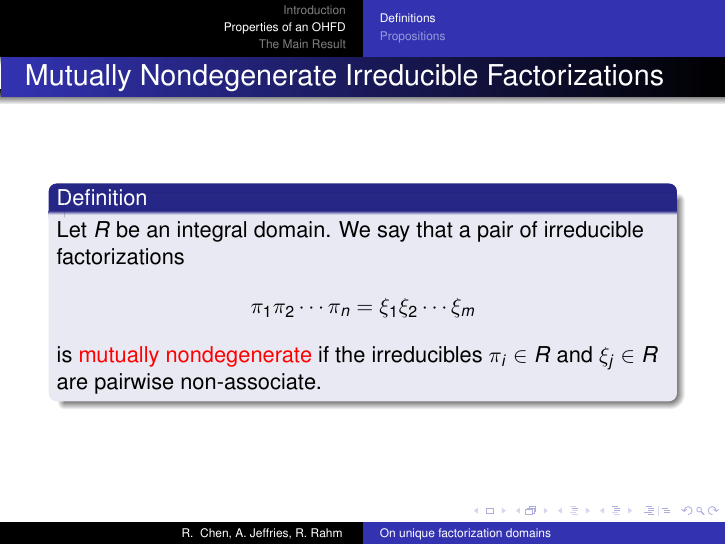
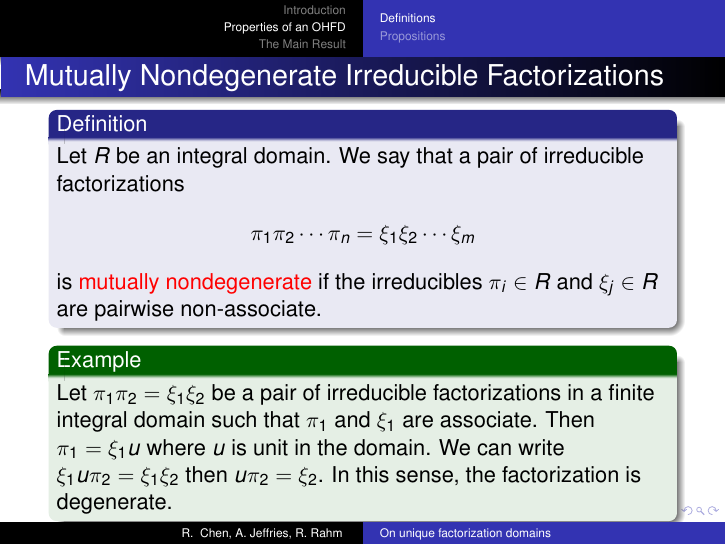
Before and after one commit to alexjeffries/Algebra-II-Final-Project, LaTeX slides (pres.tex, which reads section2.tex): page 24 of 66. Compiled offline with pdfLaTeX.

Commit message:
Added example to defn of mut. non-deg fact

```diff
--- a/section2.tex
+++ b/section2.tex
@@ -11,6 +11,12 @@
     \end{align*}
     is \alert{mutually nondegenerate} if the irreducibles $\pi_i \in R$ and $\xi_j \in R$ are pairwise non-associate.
   \end{definition}
+  \begin{example}
+    Let $\pi_1 \pi_2 = \xi_1 \xi_2$ be a pair of irreducible factorizations in a finite integral domain such that $\pi_1$ and $\xi_1$ are associate.
+    Then $\pi_1 = \xi_1 u$ where $u$ is unit in the domain.
+    We can write $\xi_1 u \pi_2 = \xi_1 \xi_2$ then $u \pi_2 = \xi_2$.
+    In this sense, the factorization is degenerate.
+  \end{example}
 \end{frame}
 
 \begin{frame}
```
